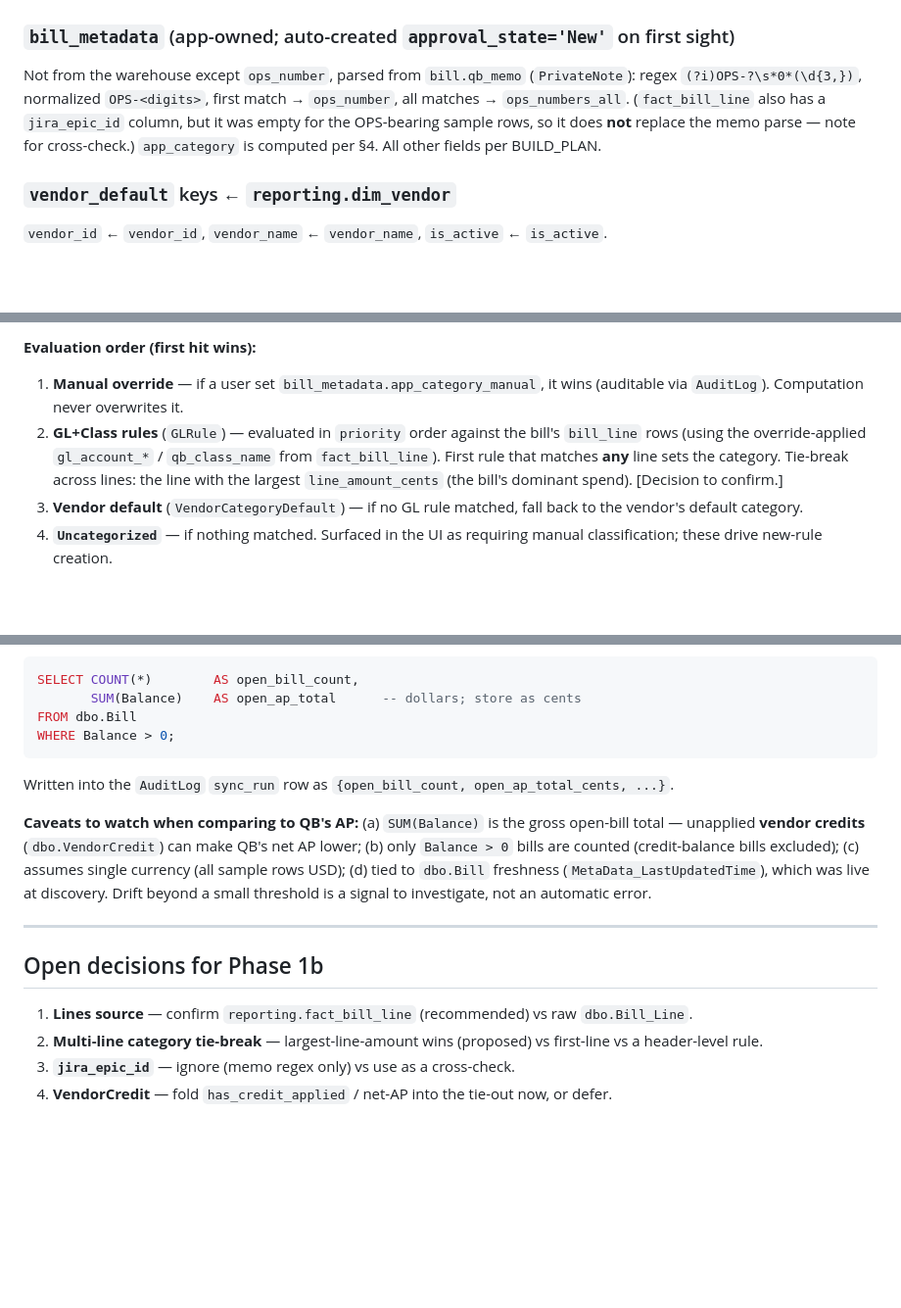
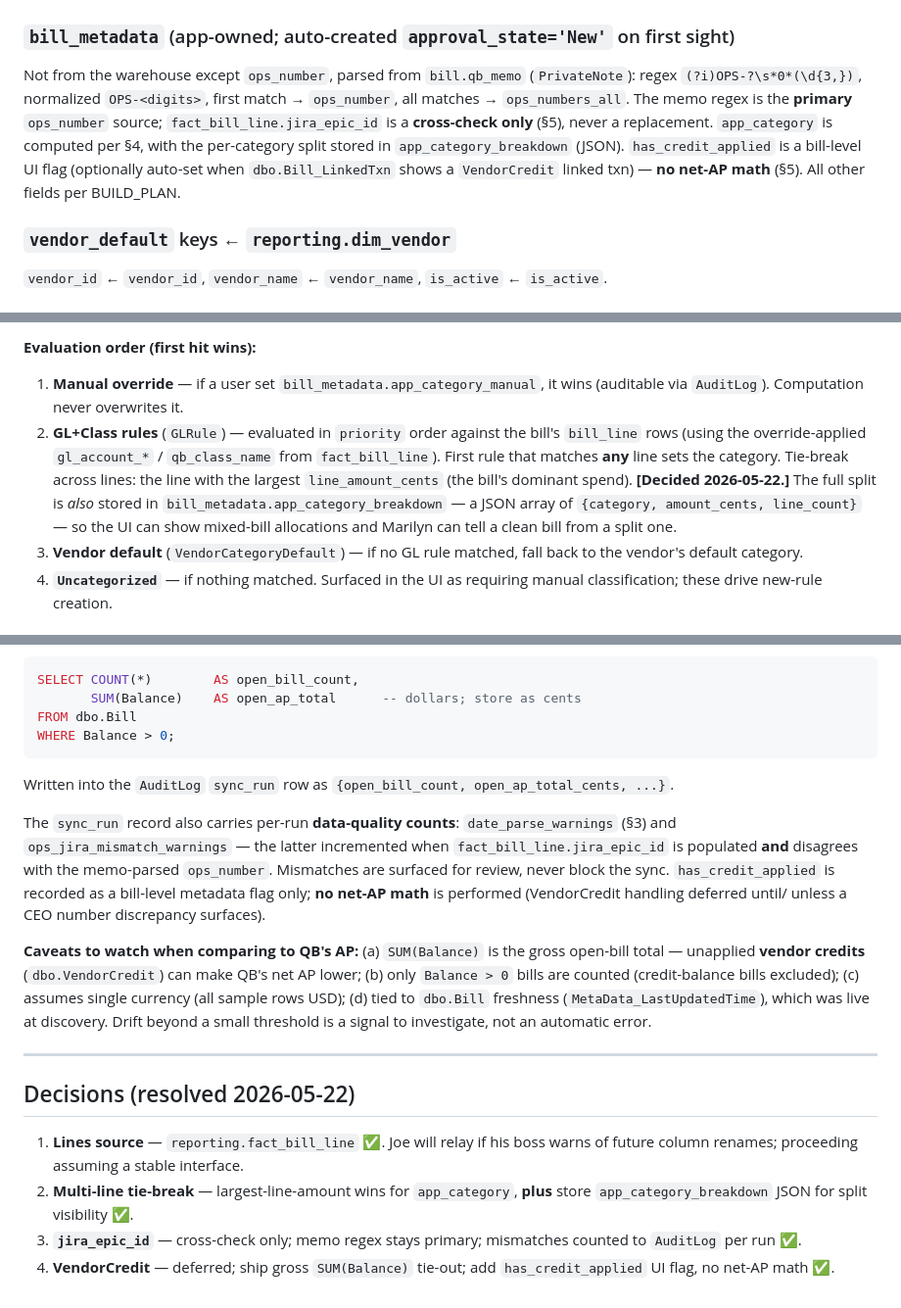
Before and after one commit to gutte001-lgtm/PayablesTool, a Markdown page: WAREHOUSE_SCHEMA.md, 3 parts joined by grey strips. Shown at 98% size. Rendered like a GitHub page; blank space fills up the shorter version.

Commit message:
Phase 1a: fold in the four decisions (breakdown, jira cross-check, defers)
- §3/§4: app_category_breakdown JSON {category, amount_cents, line_count}
  stored alongside the largest-line-amount app_category, for split visibility.
- §3/§5: jira_epic_id is cross-check only; memo regex stays primary; mismatches
  counted as ops_jira_mismatch_warnings in the sync_run AuditLog row.
- §3/§5: has_credit_applied is a UI-only flag (optionally from Bill_LinkedTxn
  VendorCredit links); VendorCredit/net-AP math deferred.
- Lines source confirmed: reporting.fact_bill_line.
- Open-decisions section -> resolved decisions.

Ready to merge.

Co-Authored-By: Claude Opus 4.7 (1M context) <noreply@anthropic.com>

```diff
--- a/WAREHOUSE_SCHEMA.md
+++ b/WAREHOUSE_SCHEMA.md
@@ -234,10 +234,13 @@ parse failure → store NULL + flag, count in `AuditLog`). QB ids are `nvarchar`
 ### `bill_metadata` (app-owned; auto-created `approval_state='New'` on first sight)
 Not from the warehouse except `ops_number`, parsed from `bill.qb_memo`
 (`PrivateNote`): regex `(?i)OPS-?\s*0*(\d{3,})`, normalized `OPS-<digits>`,
-first match → `ops_number`, all matches → `ops_numbers_all`. (`fact_bill_line`
-also has a `jira_epic_id` column, but it was empty for the OPS-bearing sample
-rows, so it does **not** replace the memo parse — note for cross-check.)
-`app_category` is computed per §4. All other fields per BUILD_PLAN.
+first match → `ops_number`, all matches → `ops_numbers_all`. The memo regex is
+the **primary** `ops_number` source; `fact_bill_line.jira_epic_id` is a
+**cross-check only** (§5), never a replacement. `app_category` is computed per
+§4, with the per-category split stored in `app_category_breakdown` (JSON).
+`has_credit_applied` is a bill-level UI flag (optionally auto-set when
+`dbo.Bill_LinkedTxn` shows a `VendorCredit` linked txn) — **no net-AP math**
+(§5). All other fields per BUILD_PLAN.
 
 ### `vendor_default` keys ← `reporting.dim_vendor`
 `vendor_id` ← `vendor_id`, `vendor_name` ← `vendor_name`, `is_active` ← `is_active`.
@@ -257,7 +260,10 @@ recomputed on sync and on rule changes.
    bill's `bill_line` rows (using the override-applied `gl_account_*` /
    `qb_class_name` from `fact_bill_line`). First rule that matches **any** line
    sets the category. Tie-break across lines: the line with the largest
-   `line_amount_cents` (the bill's dominant spend). [Decision to confirm.]
+   `line_amount_cents` (the bill's dominant spend). **[Decided 2026-05-22.]**
+   The full split is *also* stored in `bill_metadata.app_category_breakdown` —
+   a JSON array of `{category, amount_cents, line_count}` — so the UI can show
+   mixed-bill allocations and Marilyn can tell a clean bill from a split one.
 3. **Vendor default** (`VendorCategoryDefault`) — if no GL rule matched, fall
    back to the vendor's default category.
 4. **`Uncategorized`** — if nothing matched. Surfaced in the UI as requiring
@@ -307,6 +313,14 @@ WHERE Balance > 0;
 Written into the `AuditLog` `sync_run` row as
 `{open_bill_count, open_ap_total_cents, ...}`.
 
+The `sync_run` record also carries per-run **data-quality counts**:
+`date_parse_warnings` (§3) and `ops_jira_mismatch_warnings` — the latter
+incremented when `fact_bill_line.jira_epic_id` is populated **and** disagrees
+with the memo-parsed `ops_number`. Mismatches are surfaced for review, never
+block the sync. `has_credit_applied` is recorded as a bill-level metadata flag
+only; **no net-AP math** is performed (VendorCredit handling deferred until/
+unless a CEO number discrepancy surfaces).
+
 **Caveats to watch when comparing to QB's AP:** (a) `SUM(Balance)` is the gross
 open-bill total — unapplied **vendor credits** (`dbo.VendorCredit`) can make
 QB's net AP lower; (b) only `Balance > 0` bills are counted (credit-balance
@@ -317,11 +331,12 @@ error.
 
 ---
 
-## Open decisions for Phase 1b
-1. **Lines source** — confirm `reporting.fact_bill_line` (recommended) vs raw
-   `dbo.Bill_Line`.
-2. **Multi-line category tie-break** — largest-line-amount wins (proposed) vs
-   first-line vs a header-level rule.
-3. **`jira_epic_id`** — ignore (memo regex only) vs use as a cross-check.
-4. **VendorCredit** — fold `has_credit_applied` / net-AP into the tie-out now,
-   or defer.
+## Decisions (resolved 2026-05-22)
+1. **Lines source** — `reporting.fact_bill_line` ✅. Joe will relay if his boss
+   warns of future column renames; proceeding assuming a stable interface.
+2. **Multi-line tie-break** — largest-line-amount wins for `app_category`,
+   **plus** store `app_category_breakdown` JSON for split visibility ✅.
+3. **`jira_epic_id`** — cross-check only; memo regex stays primary; mismatches
+   counted to `AuditLog` per run ✅.
+4. **VendorCredit** — deferred; ship gross `SUM(Balance)` tie-out; add
+   `has_credit_applied` UI flag, no net-AP math ✅.
```
